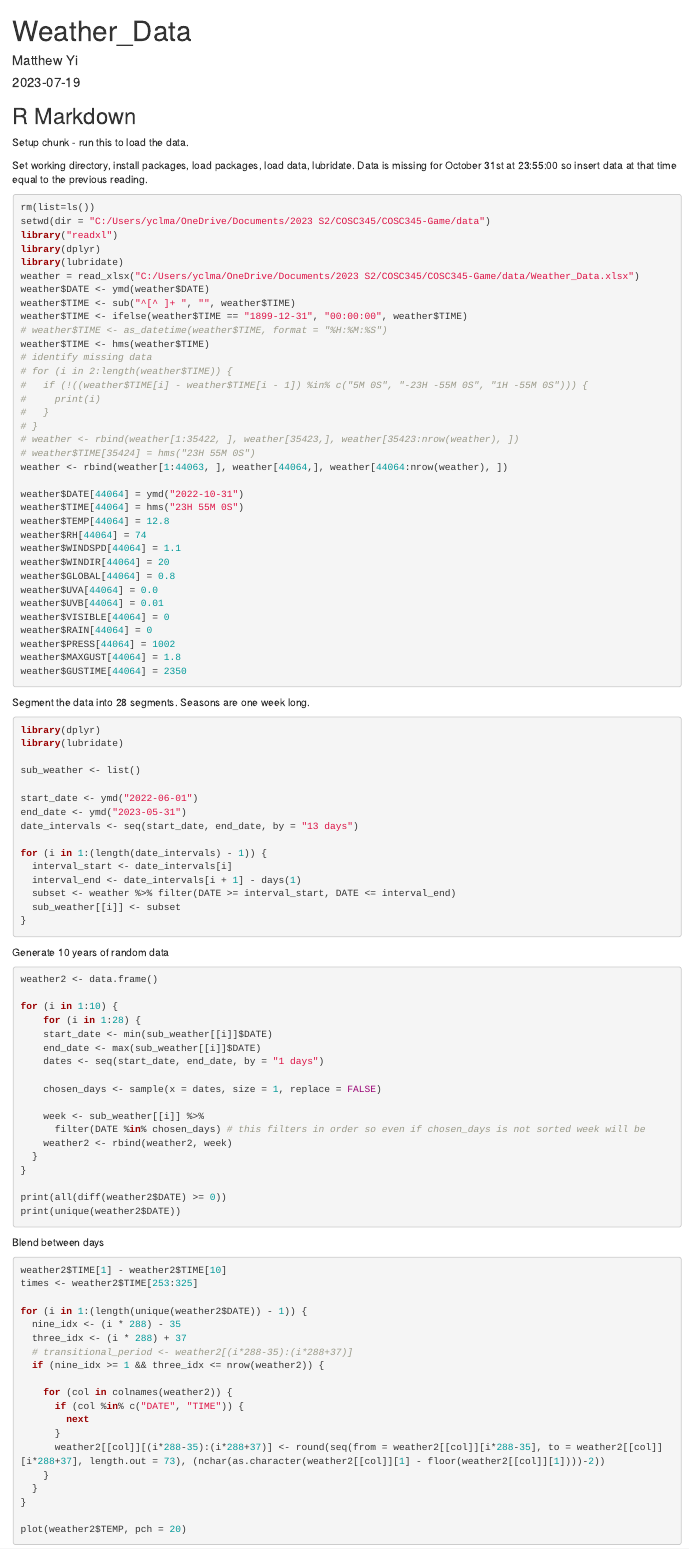
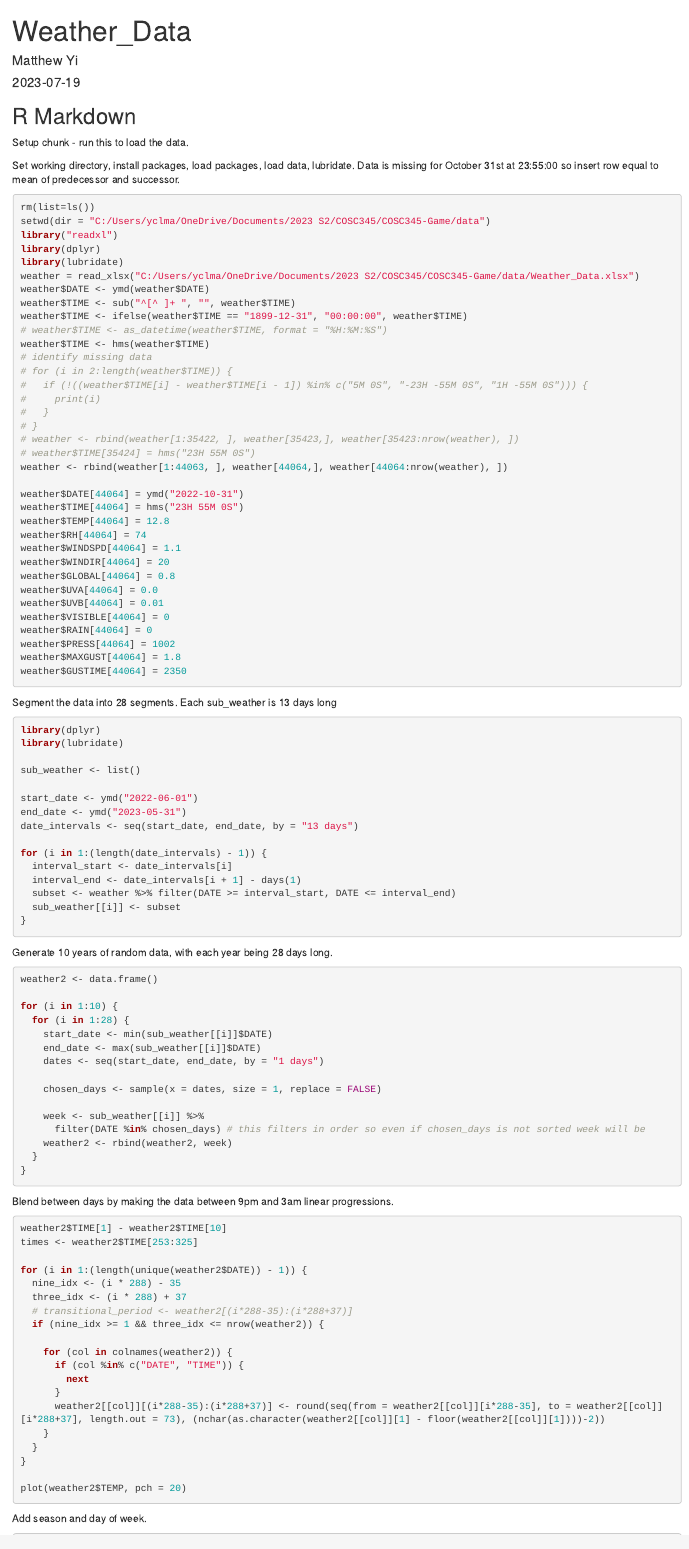
Before and after one commit to 737BassTP/COSC345-Game, an R Markdown document (data/Weather.rmd): the page in a window 1100 px wide, from its top. Rendered offline with R 4.5, knitr and Pandoc, with nearby package versions; the code chunks are not run, so their results and figures are left out.

Commit message:
Improve documentation and clarity

````diff
--- a/data/Weather.rmd
+++ b/data/Weather.rmd
@@ -15,7 +15,7 @@ knitr::opts_chunk$set(echo = TRUE)
 Setup chunk - run this to load the data.
 
 Set working directory, install packages, load packages, load data, lubridate.
-Data is missing for October 31st at 23:55:00 so insert data at that time equal to the previous reading.
+Data is missing for October 31st at 23:55:00 so insert row equal to mean of predecessor and successor.
 
 ```{r}
 rm(list=ls())
@@ -55,7 +55,7 @@ weather$MAXGUST[44064] = 1.8
 weather$GUSTIME[44064] = 2350
 ```
 
-Segment the data into 28 segments. Seasons are one week long.
+Segment the data into 28 segments. Each sub_weather is 13 days long
 
 ```{r}
 library(dplyr)
@@ -75,13 +75,13 @@ for (i in 1:(length(date_intervals) - 1)) {
 }
 ```
 
-Generate 10 years of random data
+Generate 10 years of random data, with each year being 28 days long.
 
 ```{r}
 weather2 <- data.frame()
 
 for (i in 1:10) {
-    for (i in 1:28) {
+  for (i in 1:28) {
     start_date <- min(sub_weather[[i]]$DATE)
     end_date <- max(sub_weather[[i]]$DATE)
     dates <- seq(start_date, end_date, by = "1 days")
@@ -93,11 +93,8 @@ for (i in 1:10) {
     weather2 <- rbind(weather2, week)
   }
 }
-
-print(all(diff(weather2$DATE) >= 0))
-print(unique(weather2$DATE))
 ```
-Blend between days
+Blend between days by making the data between 9pm and 3am linear progressions.
 
 ```{r}
 weather2$TIME[1] - weather2$TIME[10]
@@ -121,7 +118,7 @@ for (i in 1:(length(unique(weather2$DATE)) - 1)) {
 plot(weather2$TEMP, pch = 20)
 ```
 
-Add season and day of week
+Add season and day of week.
 
 ```{r}
 day <- c("Monday", "Tuesday", "Wednesday", "Thursday", "Friday", "Saturday", "Sunday")
````
